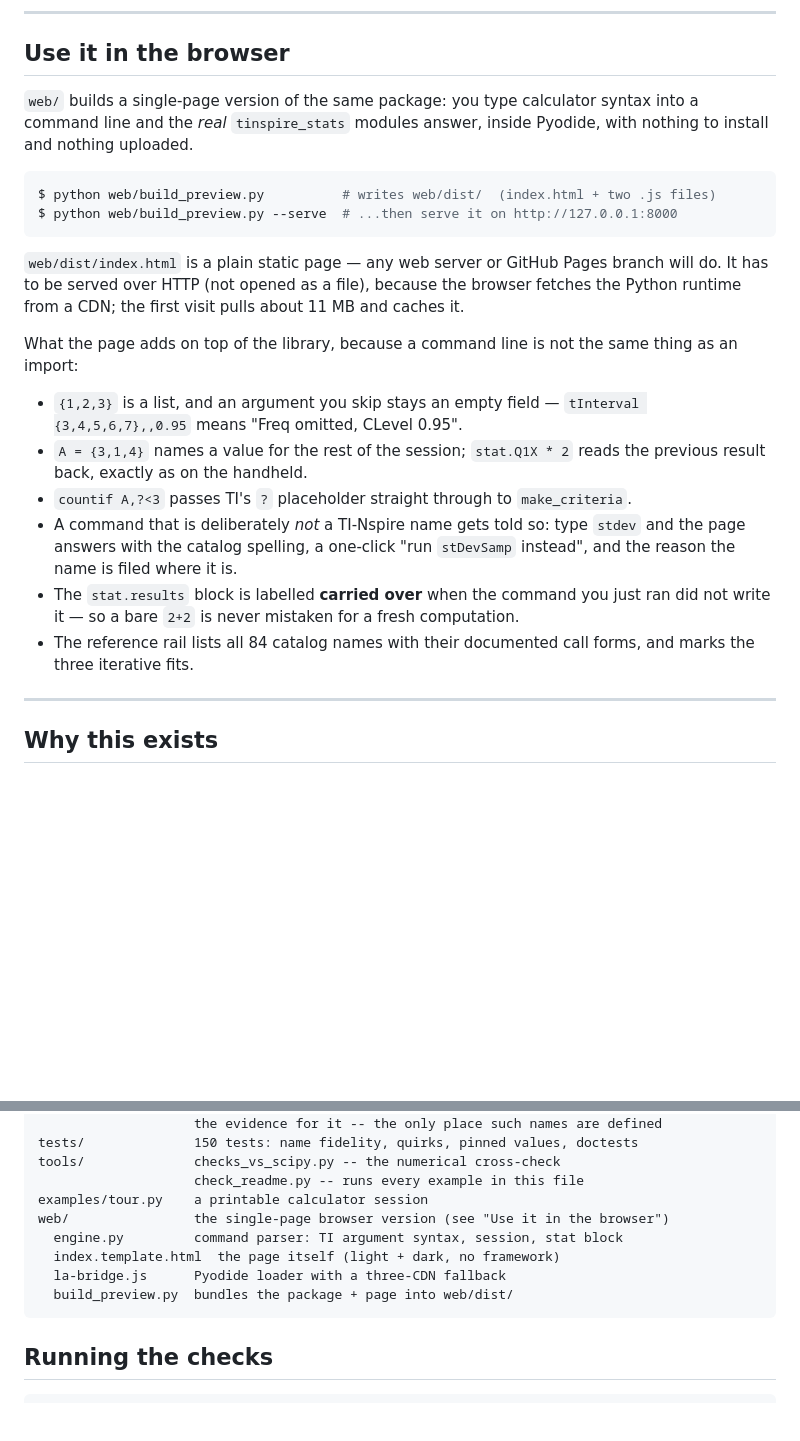
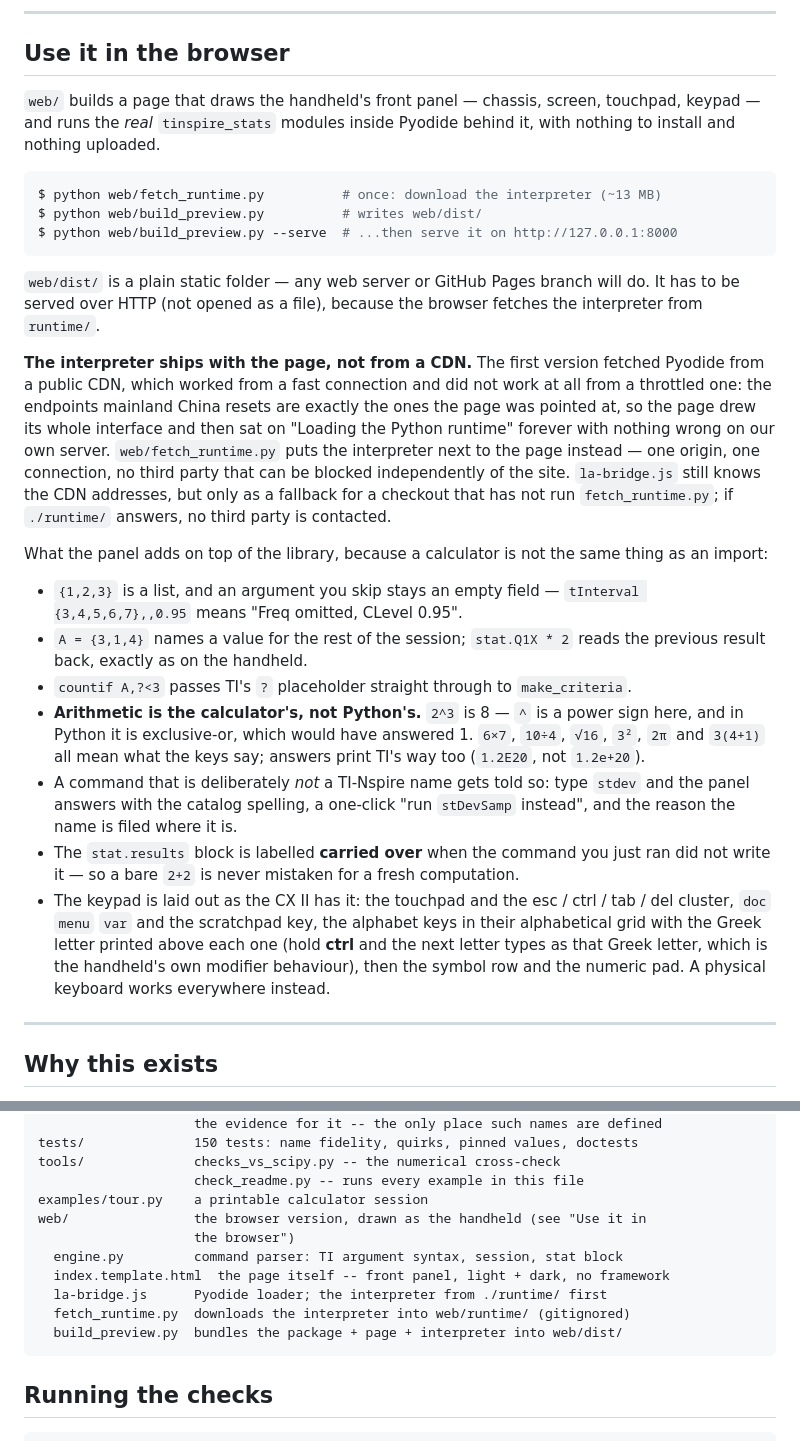
Before and after one commit to Franky100-pig/Digital-Nspire-for-Stats, a Markdown page: README.md, 2 parts joined by grey strips. GitHub-like rendering; blank space fills up the shorter version.

Commit message:
README: the browser version is the handheld now
Rewrites the browser section to match what the page became: a replica of the
machine rather than a command box, with the keypad, the equivalent keyboard
shortcuts, and the calculator notation the entry line accepts.

Also records why the interpreter ships with the page -- the previous build
borrowed one from a CDN and the page hung on 'Loading the Python runtime' on
a throttled connection, which is the failure that prompted this work.

The layout tree gains runtime/ and fetch_runtime.py.

````diff
--- a/README.md
+++ b/README.md
@@ -38,21 +38,32 @@ macOS, not just by reading the classifier.
 
 ## Use it in the browser
 
-`web/` builds a single-page version of the same package: you type calculator
-syntax into a command line and the *real* `tinspire_stats` modules answer, inside
-Pyodide, with nothing to install and nothing uploaded.
+`web/` builds a page that draws the handheld's front panel — chassis, screen,
+touchpad, keypad — and runs the *real* `tinspire_stats` modules inside Pyodide
+behind it, with nothing to install and nothing uploaded.
 
 ```console
-$ python web/build_preview.py          # writes web/dist/  (index.html + two .js files)
+$ python web/fetch_runtime.py          # once: download the interpreter (~13 MB)
+$ python web/build_preview.py          # writes web/dist/
 $ python web/build_preview.py --serve  # ...then serve it on http://127.0.0.1:8000
 ```
 
-`web/dist/index.html` is a plain static page — any web server or GitHub Pages
-branch will do. It has to be served over HTTP (not opened as a file), because
-the browser fetches the Python runtime from a CDN; the first visit pulls about
-11 MB and caches it.
+`web/dist/` is a plain static folder — any web server or GitHub Pages branch
+will do. It has to be served over HTTP (not opened as a file), because the
+browser fetches the interpreter from `runtime/`.
 
-What the page adds on top of the library, because a command line is not the same
+**The interpreter ships with the page, not from a CDN.** The first version
+fetched Pyodide from a public CDN, which worked from a fast connection and did
+not work at all from a throttled one: the endpoints mainland China resets are
+exactly the ones the page was pointed at, so the page drew its whole interface
+and then sat on "Loading the Python runtime" forever with nothing wrong on our
+own server. `web/fetch_runtime.py` puts the interpreter next to the page instead
+— one origin, one connection, no third party that can be blocked independently
+of the site. `la-bridge.js` still knows the CDN addresses, but only as a
+fallback for a checkout that has not run `fetch_runtime.py`; if `./runtime/`
+answers, no third party is contacted.
+
+What the panel adds on top of the library, because a calculator is not the same
 thing as an import:
 
 - `{1,2,3}` is a list, and an argument you skip stays an empty field —
@@ -61,14 +72,22 @@ thing as an import:
   the previous result back, exactly as on the handheld.
 - `countif A,?<3` passes TI's `?` placeholder straight through to
   `make_criteria`.
+- **Arithmetic is the calculator's, not Python's.** `2^3` is 8 — `^` is a power
+  sign here, and in Python it is exclusive-or, which would have answered 1.
+  `6×7`, `10÷4`, `√16`, `3²`, `2π` and `3(4+1)` all mean what the keys say;
+  answers print TI's way too (`1.2E20`, not `1.2e+20`).
 - A command that is deliberately *not* a TI-Nspire name gets told so: type
-  `stdev` and the page answers with the catalog spelling, a one-click
+  `stdev` and the panel answers with the catalog spelling, a one-click
   "run `stDevSamp` instead", and the reason the name is filed where it is.
 - The `stat.results` block is labelled **carried over** when the command you
   just ran did not write it — so a bare `2+2` is never mistaken for a fresh
   computation.
-- The reference rail lists all 84 catalog names with their documented call
-  forms, and marks the three iterative fits.
+- The keypad is laid out as the CX II has it: the touchpad and the esc / ctrl /
+  tab / del cluster, `doc` `menu` `var` and the scratchpad key, the alphabet
+  keys in their alphabetical grid with the Greek letter printed above each one
+  (hold **ctrl** and the next letter types as that Greek letter, which is the
+  handheld's own modifier behaviour), then the symbol row and the numeric pad.
+  A physical keyboard works everywhere instead.
 
 ---
 
@@ -388,11 +407,13 @@ tests/              150 tests: name fidelity, quirks, pinned values, doctests
 tools/              checks_vs_scipy.py -- the numerical cross-check
                     check_readme.py -- runs every example in this file
 examples/tour.py    a printable calculator session
-web/                the single-page browser version (see "Use it in the browser")
+web/                the browser version, drawn as the handheld (see "Use it in
+                    the browser")
   engine.py         command parser: TI argument syntax, session, stat block
-  index.template.html  the page itself (light + dark, no framework)
-  la-bridge.js      Pyodide loader with a three-CDN fallback
-  build_preview.py  bundles the package + page into web/dist/
+  index.template.html  the page itself -- front panel, light + dark, no framework
+  la-bridge.js      Pyodide loader; the interpreter from ./runtime/ first
+  fetch_runtime.py  downloads the interpreter into web/runtime/ (gitignored)
+  build_preview.py  bundles the package + page + interpreter into web/dist/
 ```
 
 ## Running the checks
````
